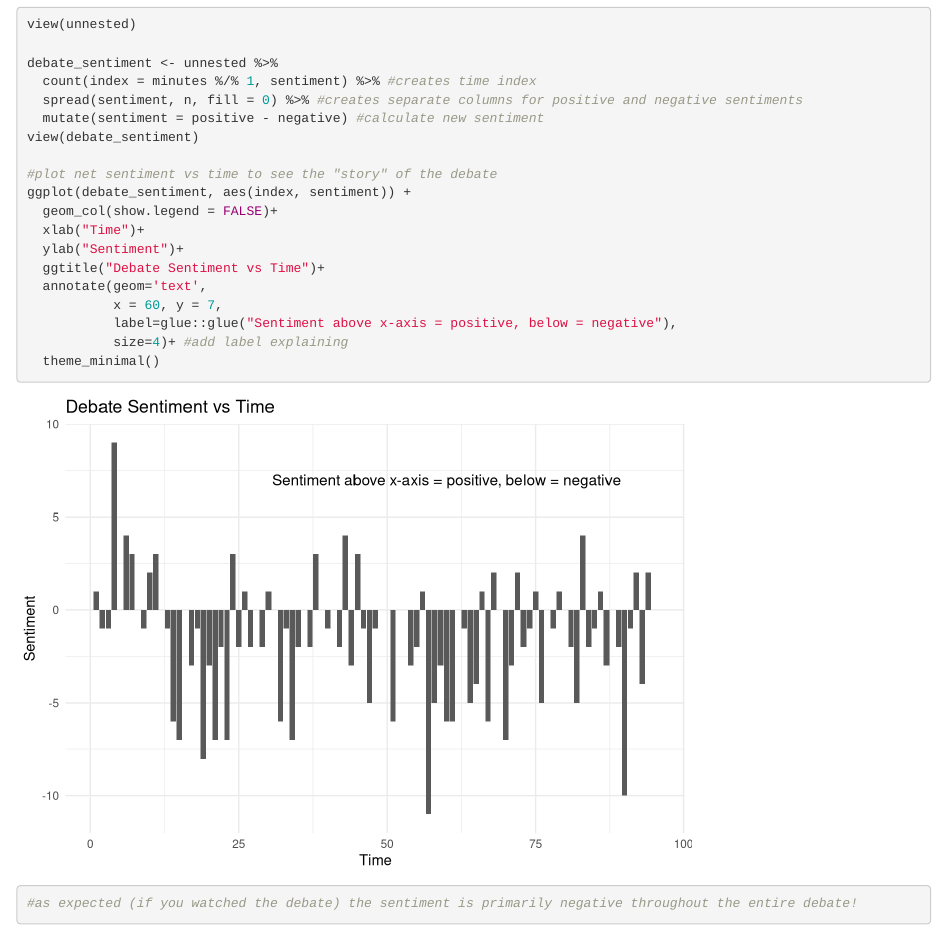
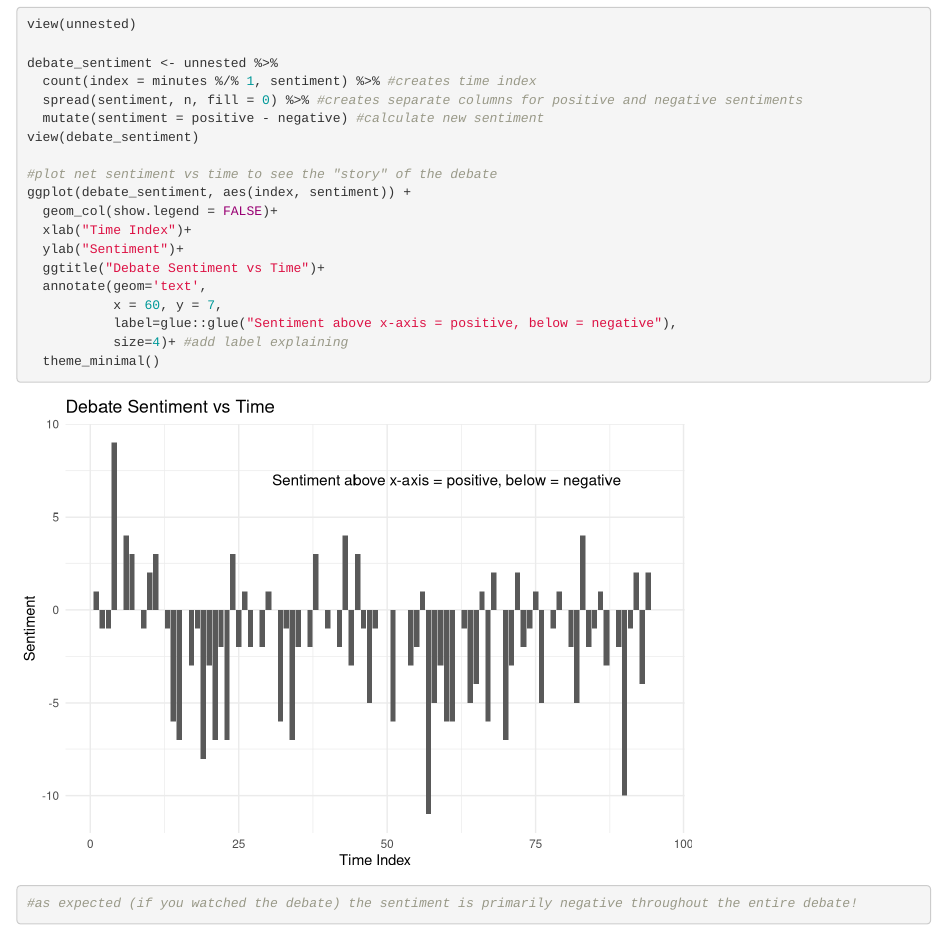
Before and after one commit to asd4bt/TidyTextPackageOverview, an R Markdown document (debate_tidytext.Rmd): the page in a window 1100 px wide, from 2150 px down. Rendered offline with R 4.5, knitr and Pandoc, with nearby package versions; code that draws random numbers runs with fixed seeds of ours.

Commit message:
Update debate_tidytext.Rmd

```diff
--- a/debate_tidytext.Rmd
+++ b/debate_tidytext.Rmd
@@ -89,7 +89,7 @@ view(debate_sentiment)
 #plot net sentiment vs time to see the "story" of the debate
 ggplot(debate_sentiment, aes(index, sentiment)) +
   geom_col(show.legend = FALSE)+
-  xlab("Time")+
+  xlab("Time Index")+
   ylab("Sentiment")+
   ggtitle("Debate Sentiment vs Time")+
   annotate(geom='text',
```
